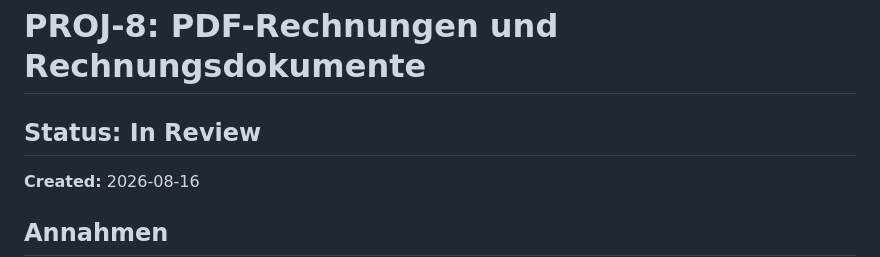
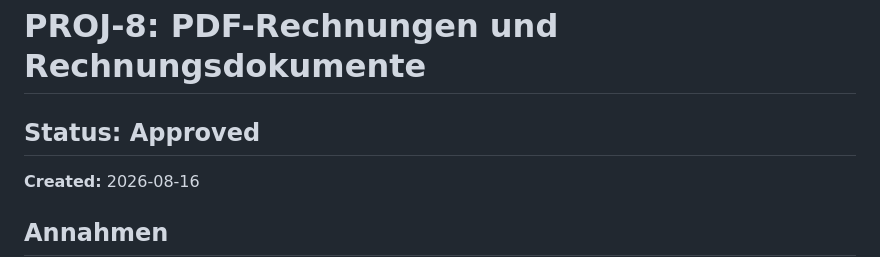
Before and after one commit to ms-qql/business-os, a Markdown page: features/PROJ-8-pdf-rechnungen-und-rechnungsdokumente.md, the part around the change. Rendered like a GitHub page.

Commit message:
docs(PROJ-8): Status-Header auf Approved (Merge nach main, bereit für Pre-Deploy-Gate)

```diff
--- a/features/PROJ-8-pdf-rechnungen-und-rechnungsdokumente.md
+++ b/features/PROJ-8-pdf-rechnungen-und-rechnungsdokumente.md
@@ -1,6 +1,6 @@
 # PROJ-8: PDF-Rechnungen und Rechnungsdokumente
 
-## Status: In Review
+## Status: Approved
 **Created:** 2026-08-16
 
 ## Annahmen
```
